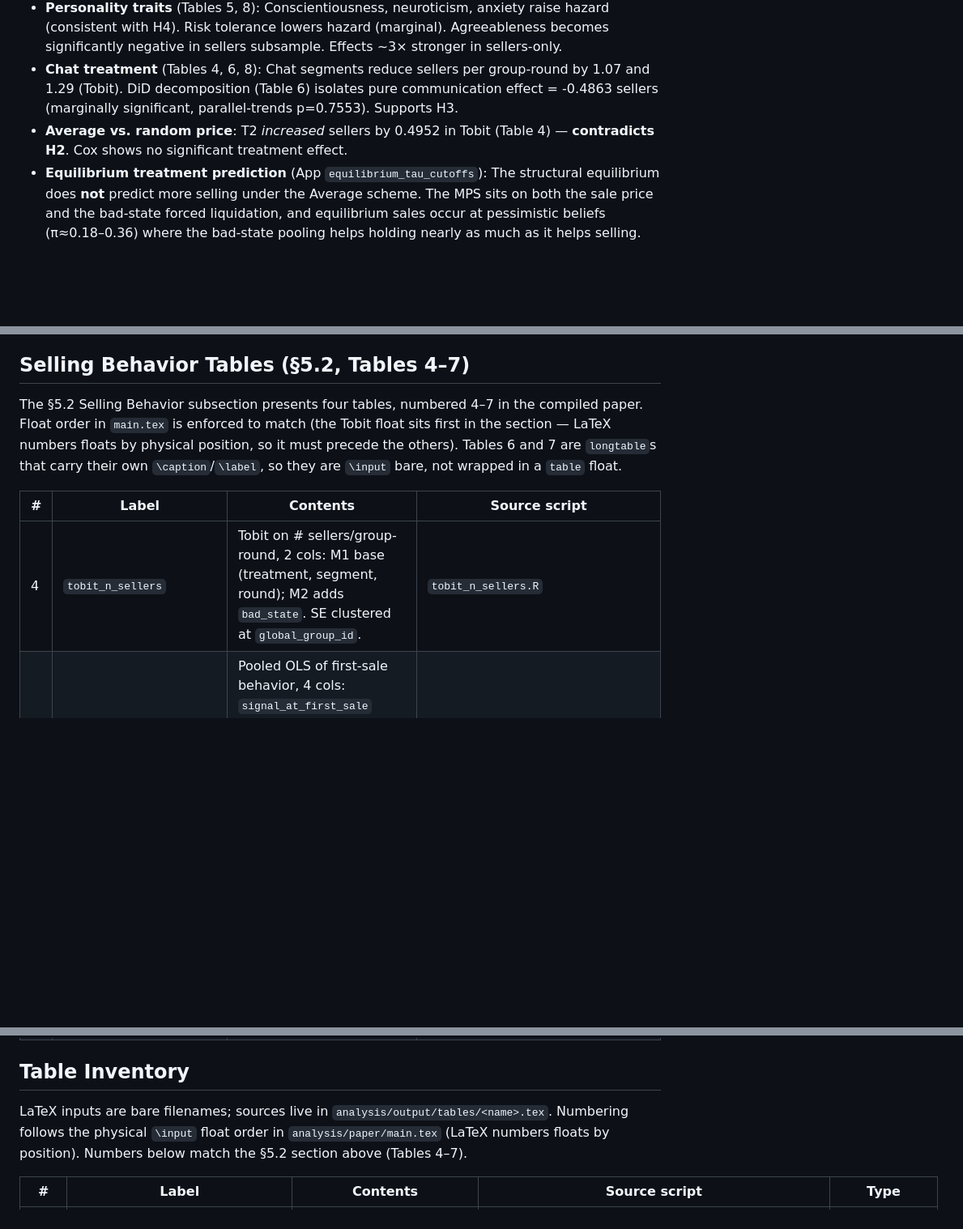
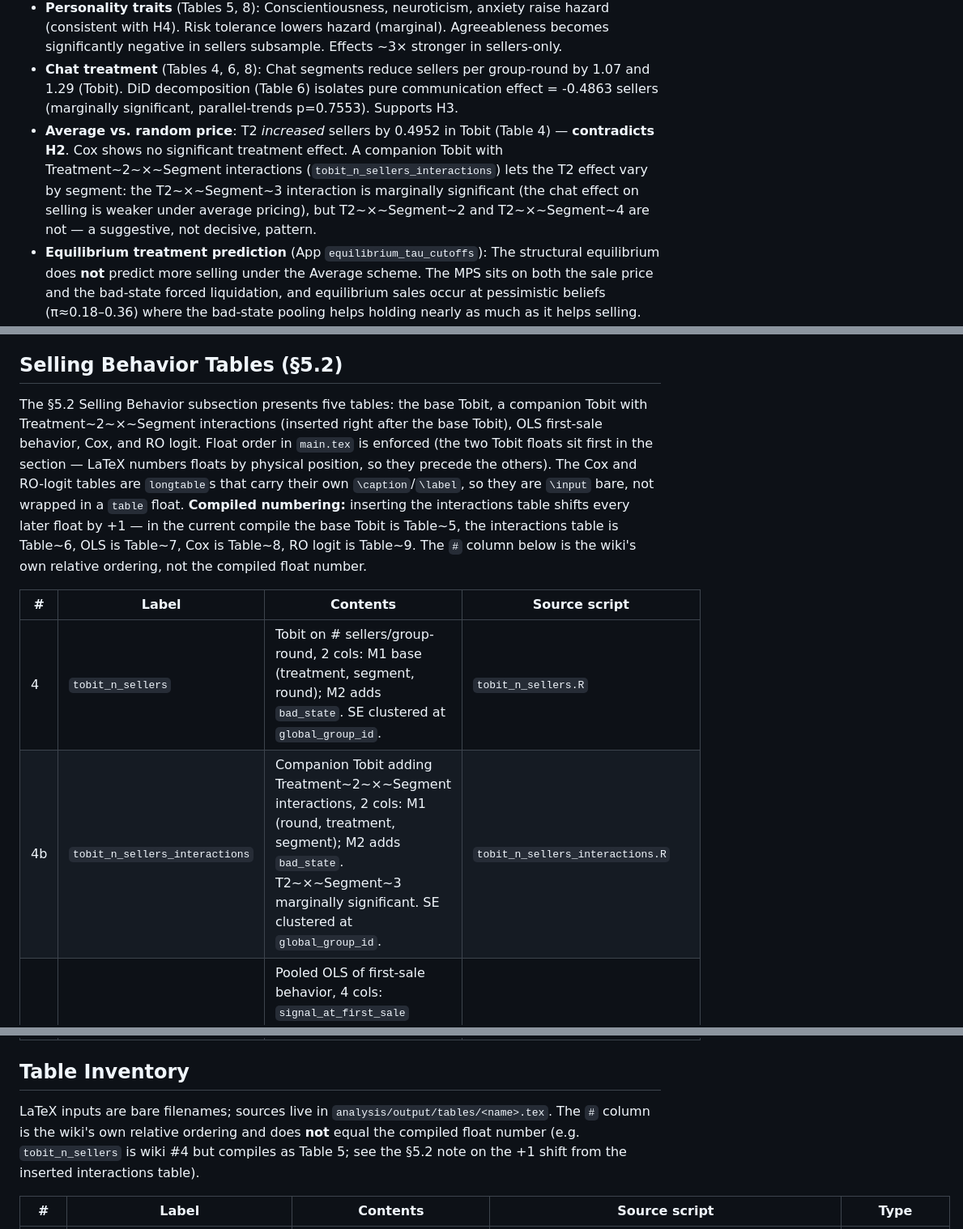
Before and after one commit to calebeynon/MarketRuns, a Markdown page: wiki/papers/main-paper-results.md, 3 parts joined by grey strips. Shown at 81% size. Rendered like a GitHub page; blank space fills up the shorter version.

Commit message:
Document Tobit T2 x Segment interactions table in wiki (#126)
- Add tobit_n_sellers_interactions (companion 4b) to both §5.2 and the
  main table inventory
- Update §5.2 to five tables; note the +1 compiled-float shift and that
  wiki # is relative ordering, not compiled number
- Add the T2 x Segment 3 marginal-significance finding to H2 results bullet

Co-Authored-By: Claude Opus 4.7 (1M context) <noreply@anthropic.com>

```diff
--- a/wiki/papers/main-paper-results.md
+++ b/wiki/papers/main-paper-results.md
@@ -31,25 +31,26 @@ LaTeX `\label`s reuse `chat_treatment` for several hypotheses; numbering in the
 - **Emotions** (Tables 5, 8): Joy positive but marginal in full sample, becomes negative for sellers-only. Disgust positive in sellers subsample. Valence composite significantly negative on hazard. Fear and anger NOT significant — partial contradiction of H1.
 - **Personality traits** (Tables 5, 8): Conscientiousness, neuroticism, anxiety raise hazard (consistent with H4). Risk tolerance lowers hazard (marginal). Agreeableness becomes significantly negative in sellers subsample. Effects ~3× stronger in sellers-only.
 - **Chat treatment** (Tables 4, 6, 8): Chat segments reduce sellers per group-round by 1.07 and 1.29 (Tobit). DiD decomposition (Table 6) isolates pure communication effect = -0.4863 sellers (marginally significant, parallel-trends p=0.7553). Supports H3.
-- **Average vs. random price**: T2 *increased* sellers by 0.4952 in Tobit (Table 4) — **contradicts H2**. Cox shows no significant treatment effect.
+- **Average vs. random price**: T2 *increased* sellers by 0.4952 in Tobit (Table 4) — **contradicts H2**. Cox shows no significant treatment effect. A companion Tobit with Treatment~2~×~Segment interactions (`tobit_n_sellers_interactions`) lets the T2 effect vary by segment: the T2~×~Segment~3 interaction is marginally significant (the chat effect on selling is weaker under average pricing), but T2~×~Segment~2 and T2~×~Segment~4 are not — a suggestive, not decisive, pattern.
 - **Equilibrium treatment prediction** (App `equilibrium_tau_cutoffs`): The structural equilibrium does **not** predict more selling under the Average scheme. The MPS sits on both the sale price and the bad-state forced liquidation, and equilibrium sales occur at pessimistic beliefs (π≈0.18–0.36) where the bad-state pooling helps holding nearly as much as it helps selling. The onset cutoff τ̄ is identical across treatments and the certain-run cutoff τ̲ is weakly *higher* under Average — i.e. theory is null-to-slightly-against H2's direction, so the +0.495 Tobit effect is a data fact the model doesn't reproduce. (See also `equilibrium_thresholds`: at high α the Random scheme sells at slightly higher π.) **Precision caveat:** cutoffs read 0.325/0.188 (Pr-good), not M&M's clean 0.333/0.200, because this experiment uses signal precision μ_B=0.675 (67.5%) vs M&M's μ_B=2/3. The reachable-belief lattice differs accordingly; in Pr(z=B) units ours are 0.675/0.812 vs M&M's 0.667/0.800 — consistent up to the precision choice, which is dictated by the experiment's design, not M&M.
 - **Signal/round**: Higher signal sharply lowers hazard; selling falls with round number (learning).
 - **Welfare** (Table 9): OLS of group-round welfare on traits, restricted to good-state (z=1) rounds, clustered at session×segment×group.
 
-## Selling Behavior Tables (§5.2, Tables 4–7)
+## Selling Behavior Tables (§5.2)
 
-The §5.2 Selling Behavior subsection presents four tables, numbered 4–7 in the compiled paper. Float order in `main.tex` is enforced to match (the Tobit float sits first in the section — LaTeX numbers floats by physical position, so it must precede the others). Tables 6 and 7 are `longtable`s that carry their own `\caption`/`\label`, so they are `\input` bare, not wrapped in a `table` float.
+The §5.2 Selling Behavior subsection presents five tables: the base Tobit, a companion Tobit with Treatment~2~×~Segment interactions (inserted right after the base Tobit), OLS first-sale behavior, Cox, and RO logit. Float order in `main.tex` is enforced (the two Tobit floats sit first in the section — LaTeX numbers floats by physical position, so they precede the others). The Cox and RO-logit tables are `longtable`s that carry their own `\caption`/`\label`, so they are `\input` bare, not wrapped in a `table` float. **Compiled numbering:** inserting the interactions table shifts every later float by +1 — in the current compile the base Tobit is Table~5, the interactions table is Table~6, OLS is Table~7, Cox is Table~8, RO logit is Table~9. The `#` column below is the wiki's own relative ordering, not the compiled float number.
 
 | # | Label | Contents | Source script |
 |---|-------|----------|---------------|
 | 4 | `tobit_n_sellers` | Tobit on # sellers/group-round, 2 cols: M1 base (treatment, segment, round); M2 adds `bad_state`. SE clustered at `global_group_id`. | `tobit_n_sellers.R` |
+| 4b | `tobit_n_sellers_interactions` | Companion Tobit adding Treatment~2~×~Segment interactions, 2 cols: M1 (round, treatment, segment); M2 adds `bad_state`. T2~×~Segment~3 marginally significant. SE clustered at `global_group_id`. | `tobit_n_sellers_interactions.R` |
 | 5 | `ols_first_sale_behavior` | Pooled OLS of first-sale behavior, 4 cols: `signal_at_first_sale` ±`bad_state`, then `first_sale_period` ±`bad_state`. Group-clustered SE. | `ols_first_sale_behavior.R` |
 | 6 | `cox_selling_four_column` | 4-col Cox by risk set: (1) first sellers, (2) reactive/rushed-second sellers, (3) all sellers, (4) all participants. M2 is a clustered `coxph`; M1/M3/M4 are `coxme` random-effects. Hazard ratios. | `cox_selling_four_column.R` + `cox_selling_four_column_helpers.R` |
 | 7 | `ro_logit_two_column` | Rank-ordered logit of selling position, 2 cols: sellers-only and all-participants. | `ro_logit_two_column.R` |
 
 ## Table Inventory
 
-LaTeX inputs are bare filenames; sources live in `analysis/output/tables/<name>.tex`. Numbering follows the physical `\input` float order in `analysis/paper/main.tex` (LaTeX numbers floats by position). Numbers below match the §5.2 section above (Tables 4–7).
+LaTeX inputs are bare filenames; sources live in `analysis/output/tables/<name>.tex`. The `#` column is the wiki's own relative ordering and does **not** equal the compiled float number (e.g. `tobit_n_sellers` is wiki #4 but compiles as Table 5; see the §5.2 note on the +1 shift from the inserted interactions table).
 
 | # | Label | Contents | Source script | Type |
 |---|-------|----------|---------------|------|
```
Also changed, not shown: other parts of wiki/papers/main-paper-results.md (+1 -0 lines).
